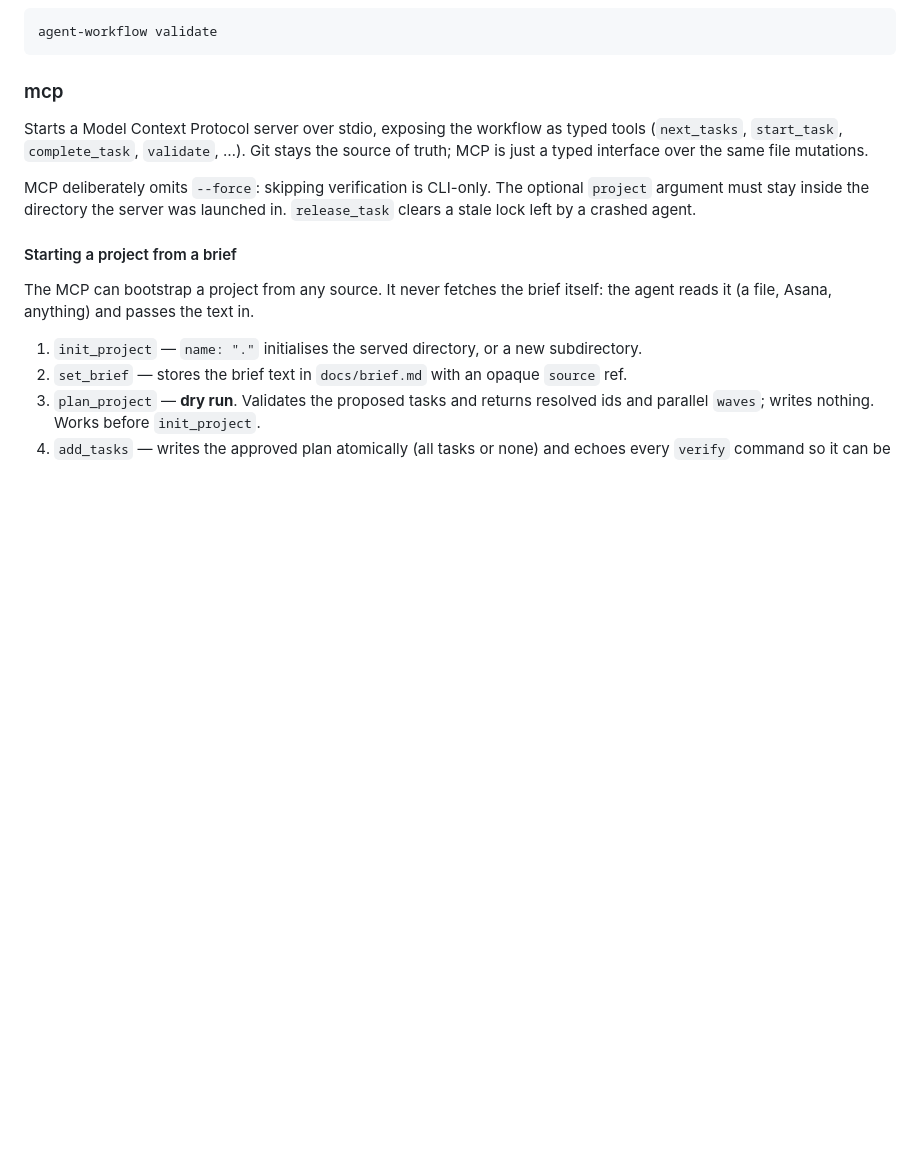
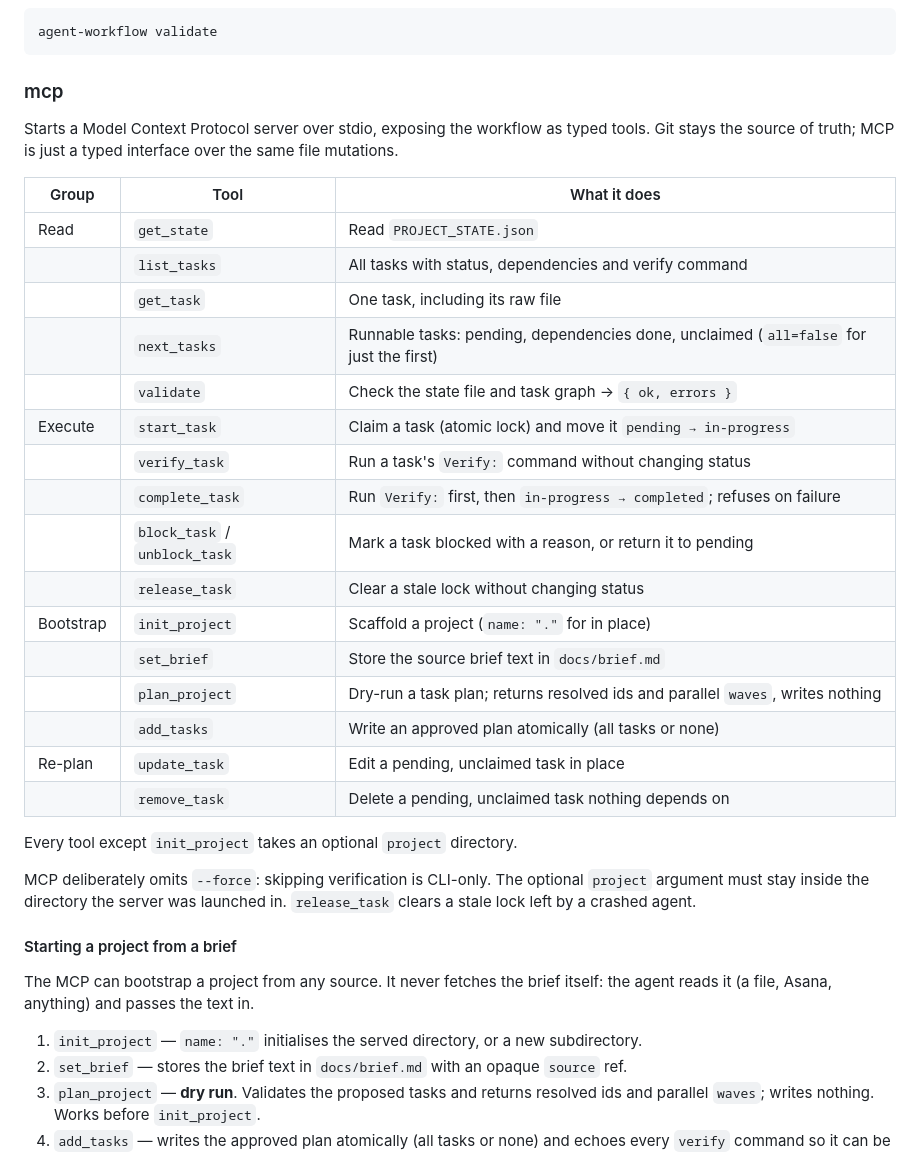
Before and after one commit to three-fourteen/ai-agent-workflow-demo, a Markdown page: README.md, the part around the change. Drawn GitHub-style; blank space fills up the shorter version.

Commit message:
README: add MCP tool reference table
Co-Authored-By: Claude Sonnet 5.5 <noreply@anthropic.com>
Claude-Session: https://claude.ai/code/session_016oNhSDjGjg6cNn2FNhiEPq

```diff
--- a/README.md
+++ b/README.md
@@ -287,8 +287,29 @@ agent-workflow validate
 ### mcp
 
 Starts a Model Context Protocol server over stdio, exposing the workflow as typed
-tools (`next_tasks`, `start_task`, `complete_task`, `validate`, …). Git stays the
-source of truth; MCP is just a typed interface over the same file mutations.
+tools. Git stays the source of truth; MCP is just a typed interface over the same
+file mutations.
+
+| Group | Tool | What it does |
+|---|---|---|
+| Read | `get_state` | Read `PROJECT_STATE.json` |
+| | `list_tasks` | All tasks with status, dependencies and verify command |
+| | `get_task` | One task, including its raw file |
+| | `next_tasks` | Runnable tasks: pending, dependencies done, unclaimed (`all=false` for just the first) |
+| | `validate` | Check the state file and task graph → `{ ok, errors }` |
+| Execute | `start_task` | Claim a task (atomic lock) and move it `pending → in-progress` |
+| | `verify_task` | Run a task's `Verify:` command without changing status |
+| | `complete_task` | Run `Verify:` first, then `in-progress → completed`; refuses on failure |
+| | `block_task` / `unblock_task` | Mark a task blocked with a reason, or return it to pending |
+| | `release_task` | Clear a stale lock without changing status |
+| Bootstrap | `init_project` | Scaffold a project (`name: "."` for in place) |
+| | `set_brief` | Store the source brief text in `docs/brief.md` |
+| | `plan_project` | Dry-run a task plan; returns resolved ids and parallel `waves`, writes nothing |
+| | `add_tasks` | Write an approved plan atomically (all tasks or none) |
+| Re-plan | `update_task` | Edit a pending, unclaimed task in place |
+| | `remove_task` | Delete a pending, unclaimed task nothing depends on |
+
+Every tool except `init_project` takes an optional `project` directory.
 
 MCP deliberately omits `--force`: skipping verification is CLI-only. The optional
 `project` argument must stay inside the directory the server was launched in.
```
